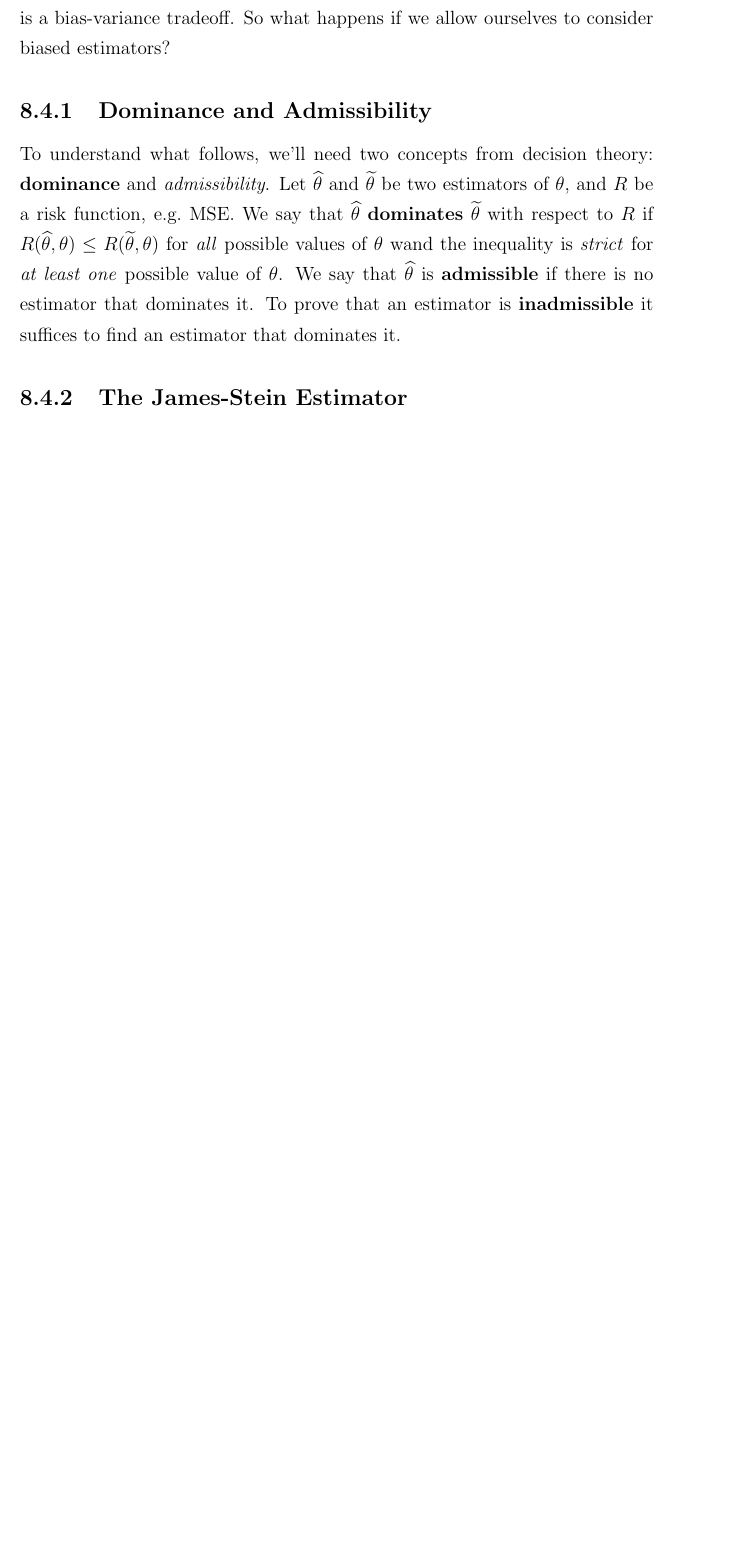
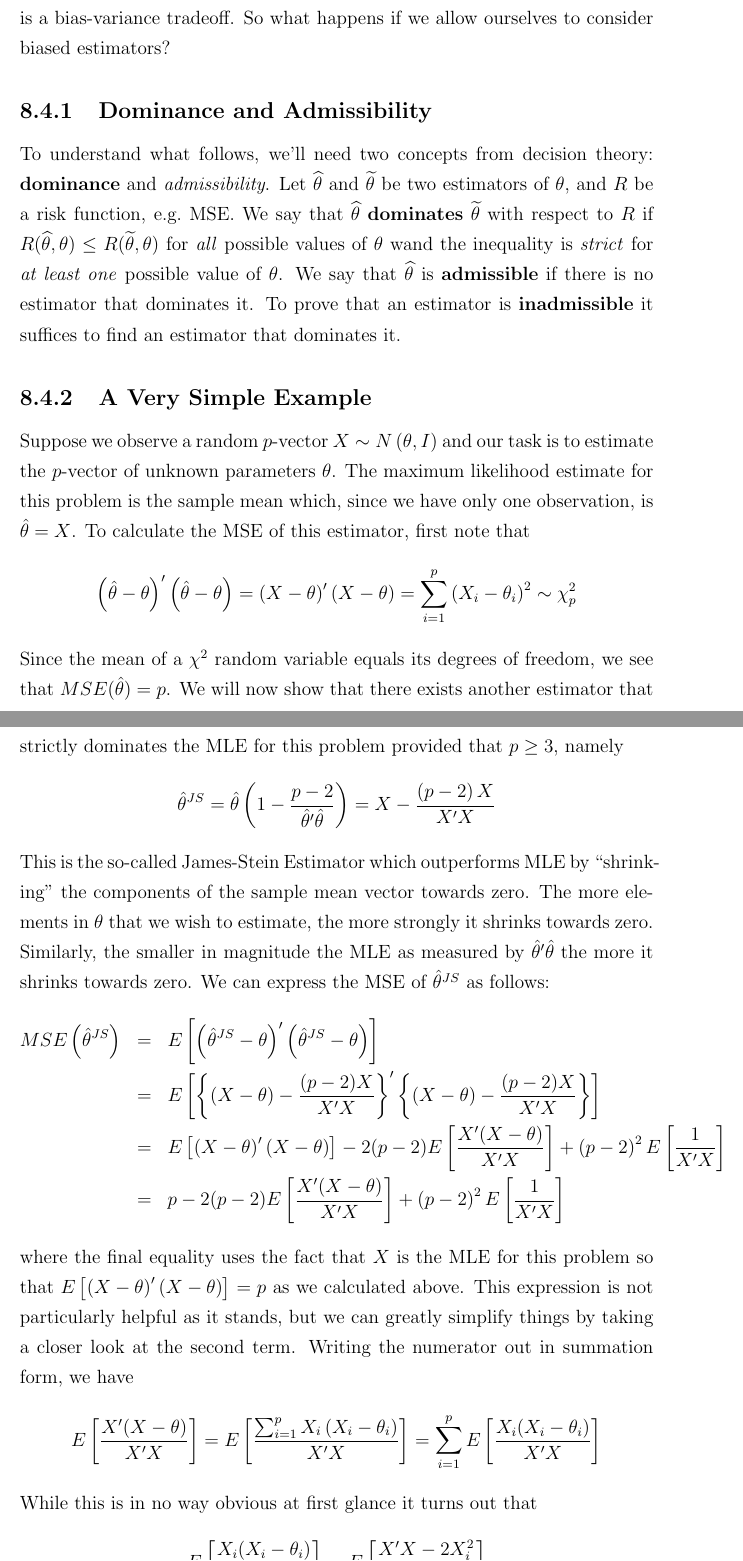
Before and after one commit to fditraglia/econ722, a LaTeX thesis (main.tex, which reads chapters/highdimensional.tex): part of page 136 of 194 before the commit and two parts of pages 136 and 137 of 197 after it, the two joined at a grey line, cut so that both start at the same text, the shorter picture padded with empty space. Compiled offline with pdfLaTeX.

Commit message:
write out simple James-Stein example and proof

```diff
--- a/chapters/highdimensional.tex
+++ b/chapters/highdimensional.tex
@@ -127,7 +126,42 @@ In Econ 705 you learned that ordinary least squares (OLS) is the minimum varianc
 
 
 \subsection{Dominance and Admissibility}
-To understand what follows, we'll need two concepts from decision theory: \textbf{dominance} and \emph{admissibility}. Let $\widehat{\theta}$ and $\widetilde{\theta}$ be two estimators of $\theta$, and $R$ be a risk function, e.g.\ MSE. We say that $\widehat{\theta}$ \textbf{dominates} $\widetilde{\theta}$ with respect to $R$ if $R(\widehat{\theta},\theta) \leq R(\widetilde{\theta},\theta)$ for \emph{all} possible values of $\theta$ wand the inequality is \emph{strict} for \emph{at least one} possible value of $\theta$. We say that $\widehat{\theta}$ is \textbf{admissible} if there is no estimator that dominates it. To prove that an estimator is \textbf{inadmissible} it suffices to find an estimator that dominates it.
+To understand what follows, we'll need two concepts from decision theory: \textbf{dominance} and \emph{admissibility}.
+Let $\widehat{\theta}$ and $\widetilde{\theta}$ be two estimators of $\theta$, and $R$ be a risk function, e.g.\ MSE.
+We say that $\widehat{\theta}$ \textbf{dominates} $\widetilde{\theta}$ with respect to $R$ if $R(\widehat{\theta},\theta) \leq R(\widetilde{\theta},\theta)$ for \emph{all} possible values of $\theta$ wand the inequality is \emph{strict} for \emph{at least one} possible value of $\theta$.
+We say that $\widehat{\theta}$ is \textbf{admissible} if there is no estimator that dominates it.
+To prove that an estimator is \textbf{inadmissible} it suffices to find an estimator that dominates it.
 
-\subsection{The James-Stein Estimator}
-It turns out that OLS is inadmissible relative to MSE loss when $p\geq 3$. This result was so surprising when first discovered that it is sometimes called ``Stein's Paradox.'' Efron and Morris (1977) provide a nice discussion. An estimator that can be shown to dominate OLS is the so-called ``positive-part James-Stein estimator'' which is given by
+
+\subsection{A Very Simple Example}
+Suppose we observe a random $p$-vector $X \sim N\left( \theta, I \right)$ and our task is to estimate the $p$-vector of unknown parameters $\theta$.
+The maximum likelihood estimate for this problem is the sample mean which, since we have only one observation, is $\hat{\theta} = X$.
+To calculate the MSE of this estimator, first note that
+\begin{equation*}
+  \left( \hat{\theta} - \theta \right)' \left( \hat{\theta}- \theta \right) = \left( X - \theta \right)'\left( X-\theta \right)= \sum_{i = 1}^{p} \left( X_{i} - \theta_i \right)^2 \sim \chi^2_p
+\end{equation*}
+Since the mean of a $\chi^2$ random variable equals its degrees of freedom, we see that $MSE(\hat{\theta})=p$.
+We will now show that there exists another estimator that strictly dominates the MLE for this problem provided that $p \geq 3$, namely
+\begin{equation*}
+  \hat{\theta}^{JS} = \hat{\theta}\left( 1 - \frac{p-2}{\hat{\theta}'\hat{\theta}} \right) = X - \frac{\left( p-2 \right)X}{X'X}
+\end{equation*}
+This is the so-called James-Stein Estimator which outperforms MLE by ``shrinking'' the components of the sample mean vector towards zero.
+The more elements in $\theta$ that we wish to estimate, the more strongly it shrinks towards zero.
+Similarly, the smaller in magnitude the MLE as measured by $\hat{\theta}'\hat{\theta}$ the more it shrinks towards zero.
+We can express the MSE of $\hat{\theta}^{JS}$ as follows:
+\begin{eqnarray*}
+  MSE\left( \hat{\theta}^{JS} \right) &=& E\left[ \left( \hat{\theta}^{JS} - \theta \right)'\left( \hat{\theta}^{JS} - \theta \right) \right]\\
+  &=& E\left[ \left\{ \left( X - \theta \right) - \frac{(p-2)X}{X'X} \right\}' \left\{ \left( X - \theta \right) - \frac{(p-2)X}{X'X} \right\} \right]  \\
+  &=&E\left[ \left( X - \theta \right)'\left( X - \theta \right) \right] - 2 (p-2)E\left[ \frac{X'(X-\theta)}{X'X} \right] + \left( p-2 \right)^{2} E\left[ \frac{1}{X'X} \right] \\
+  &=& p - 2 (p-2)E\left[ \frac{X'(X-\theta)}{X'X} \right] + \left( p-2 \right)^{2} E\left[ \frac{1}{X'X} \right]
+\end{eqnarray*}
+where the final equality uses the fact that $X$ is the MLE for this problem so that $E\left[ \left( X - \theta \right)'\left( X - \theta \right) \right]=p$ as we calculated above.
+This expression is not particularly helpful as it stands, but we can greatly simplify things by taking a closer look at the second term.
+Writing the numerator out in summation form, we have
+\begin{equation*}
+  E\left[ \frac{X'(X-\theta)}{X'X} \right] = E\left[ \frac{\sum_{i=1}^{p} X_i\left( X_i - \theta_i \right)}{X'X} \right] = \sum_{i=1}^{p} E\left[ \frac{X_i(X_i - \theta_i)}{X'X} \right]
+\end{equation*}
+While this is in no way obvious at first glance it turns out that
+\begin{equation*}
+  E\left[ \frac{X_i(X_i - \theta_i)}{X'X} \right] = E\left[ \frac{X'X - 2 X_i^2}{\left( X'X \right)^2} \right]
+\end{equation*}
```
Also changed, not shown: main.pdf, chapters/highdimensional.tex (43 more changed lines).
